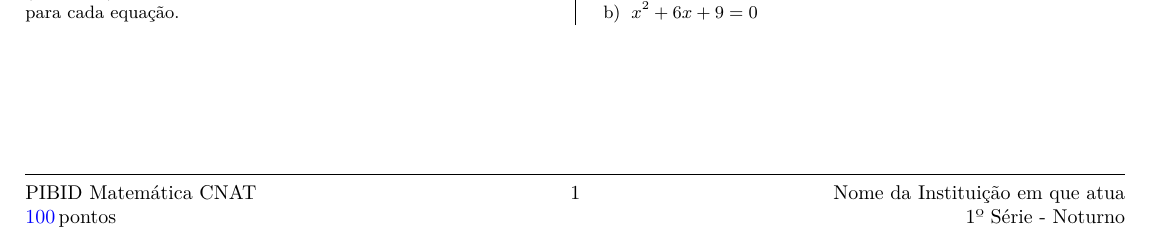
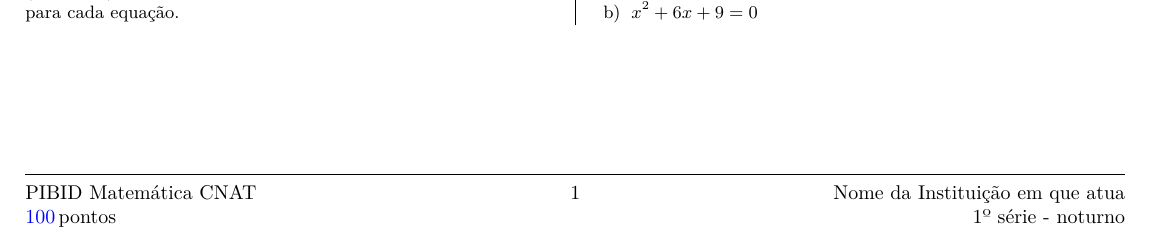
Before and after one commit to mathjonatha/pibid_lista, a LaTeX document (main.tex): part of the page, cut so that both start at the same text. Compiled offline with pdfLaTeX.

Commit message:
Updates from Overleaf

```diff
--- a/main.tex
+++ b/main.tex
@@ -6,13 +6,13 @@
 %=======================informações da atividade===============================%
 \newcommand{\atv}{Lista de Exercícios 04 -- Equação Polinomial do 2º Grau}
 \newcommand{\preceptor}{Professor Supervisor: Aqui vai o nome do professor}
-\newcommand{\turma}{1º serie - noturno}
+\newcommand{\turma}{1º série - noturno}
 \newcommand{\bolsistas}{Nome do bolsista 1  e Nome do bolsista 2 – \atv \\ \preceptor}
 
 %=====================informações de rodapé=================%
 \newcommand{\notaesquerda}{PIBID Matemática CNAT\\ \totalpoints % mostra a soma das pontuações distribuídas nas questões.
 }
-\newcommand{\notadireita}{Nome da Instituição em que atua \\ 1º Série - Noturno}
+\newcommand{\notadireita}{Nome da Instituição em que atua \\ \turma}
 
 
 \begin{document}
```
